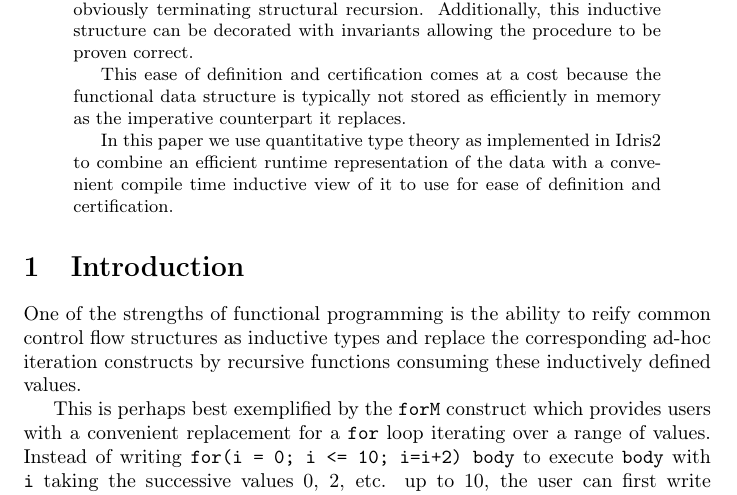
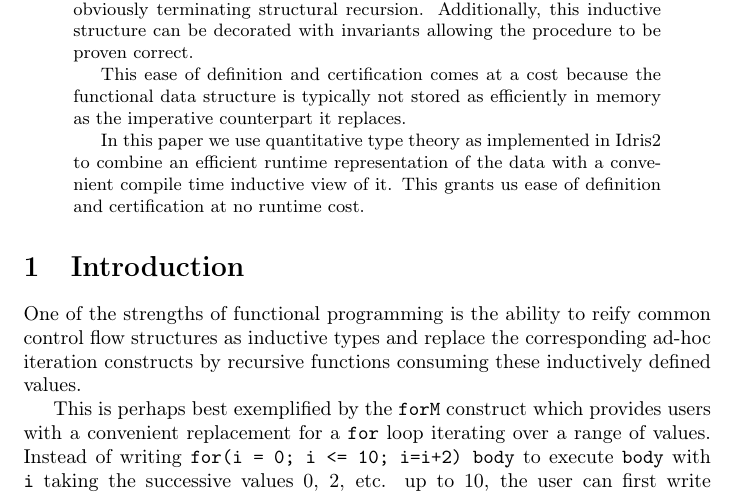
Before and after one commit to gallais/pearl-binary-search, a LaTeX paper (doc/pearl.tex): part of page 1 of 11, cut so that both start at the same text. Compiled offline with pdfLaTeX; the source files are stored in an older character set and shown here as Unicode.

Commit message:
[ doc ] cleanup abstract

```diff
--- a/doc/pearl.tex
+++ b/doc/pearl.tex
@@ -50,8 +50,8 @@
 
   In this paper we use quantitative type theory as implemented in Idris2 to
   combine an efficient runtime representation of the data with a convenient
-  compile time inductive view of it to use for ease of definition and
-  certification.
+  compile time inductive view of it. This grants us ease of definition and
+  certification at no runtime cost.
 \end{abstract}
 
 \section{Introduction}
```
